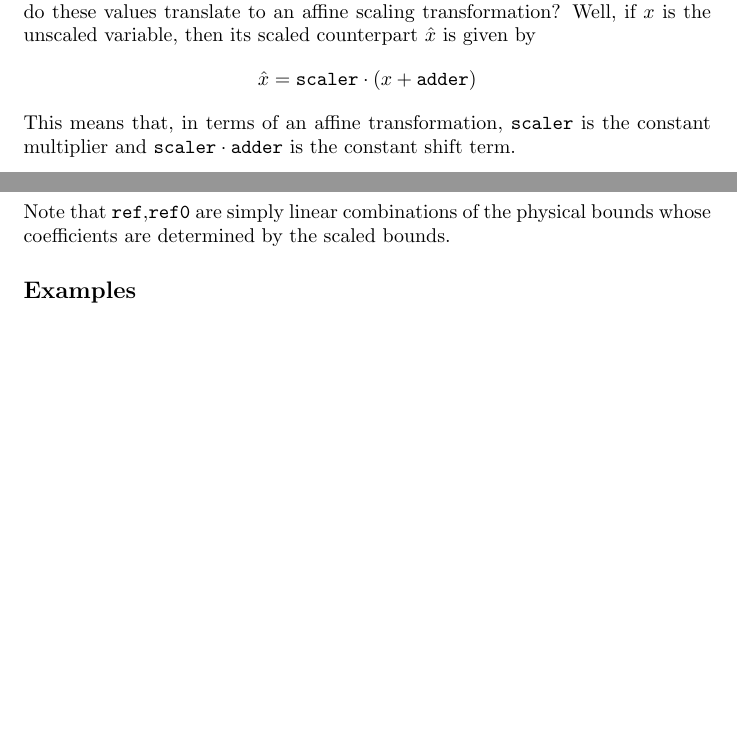
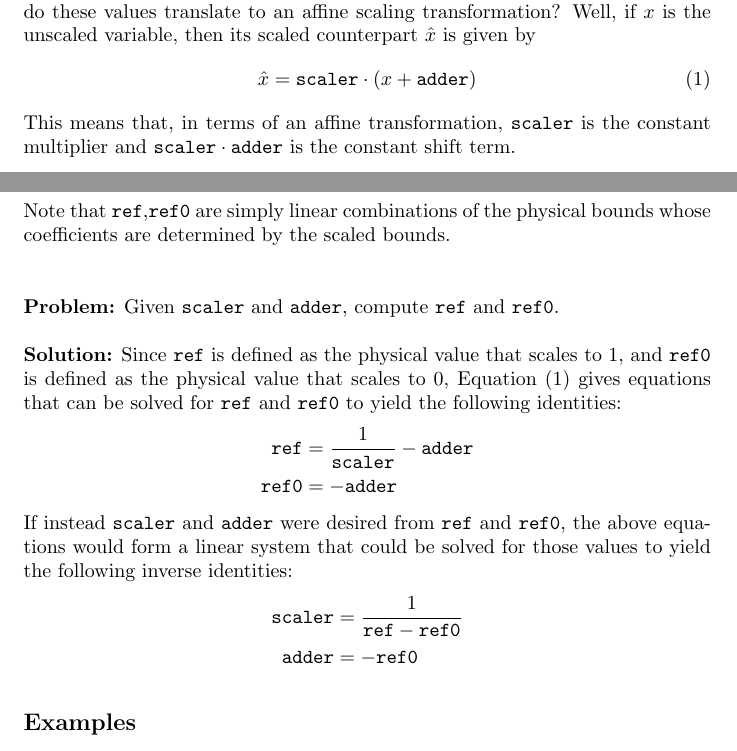
Before and after one commit to hweyandtnasa/scaling-tutorial, a LaTeX document (main.tex): two parts of pages 5 and 6 of 11, joined at a grey line, cut so that both start at the same text, the shorter picture padded with empty space. Compiled offline with pdfLaTeX.

Commit message:
Added scaler/adder to ref/ref0 conversion stuff; Made small edits.

```diff
--- a/main.tex
+++ b/main.tex
@@ -112,9 +112,9 @@ The OpenMDAO user interface provides support for linear and affine scaling, both
 \subsection*{Scalers and adders (deprecated)}
 
 To scale a variable this way, you must specify a \texttt{scaler} and an \texttt{adder}. How do these values translate to an affine scaling transformation? Well, if $x$ is the unscaled variable, then its scaled counterpart $\hat{x}$ is given by
-\begin{align*}
-    \hat{x} = \texttt{scaler} \cdot (x + \texttt{adder})
-\end{align*}
+\begin{align}
+    \hat{x} = \texttt{scaler} \cdot (x + \texttt{adder}) \label{eq:scaler_adder_trans}
+\end{align}
 This means that, in terms of an affine transformation, \texttt{scaler} is the constant multiplier and $\texttt{scaler} \cdot \texttt{adder}$ is the constant shift term. \\
 
 \noindent
@@ -153,7 +153,22 @@ Note that, given variable $x$, if $x^U$ denotes an upper bound of $x$ and $x^L$
     \texttt{ref} &= \frac{1-\hat{b}}{\hat{a}-\hat{b}}a + \frac{\hat{a}-1}{\hat{a}-\hat{b}}b \\
     \texttt{ref0} &= -\frac{\hat{b}}{\hat{a}-\hat{b}}a + \frac{\hat{a}}{\hat{a}-\hat{b}}b
 \end{align*}
-Note that \texttt{ref},\texttt{ref0} are simply linear combinations of the physical bounds whose coefficients are determined by the scaled bounds.
+Note that \texttt{ref},\texttt{ref0} are simply linear combinations of the physical bounds whose coefficients are determined by the scaled bounds. \\
+\\ \\
+\noindent
+\textbf{Problem:} Given \texttt{scaler} and \texttt{adder}, compute \texttt{ref} and \texttt{ref0}. \\
+
+\noindent
+\textbf{Solution:} Since \texttt{ref} is defined as the physical value that scales to 1, and \texttt{ref0} is defined as the physical value that scales to 0, Equation~\eqref{eq:scaler_adder_trans} gives equations that can be solved for \texttt{ref} and \texttt{ref0} to yield the following identities:
+\begin{align*}
+    \texttt{ref} &= \frac{1}{\texttt{scaler}} - \texttt{adder} \\
+    \texttt{ref0} &= -\texttt{adder}
+\end{align*}
+If instead \texttt{scaler} and \texttt{adder} were desired from \texttt{ref} and \texttt{ref0}, the above equations would form a linear system that could be solved for those values to yield the following inverse identities:
+\begin{align*}
+    \texttt{scaler} &= \frac{1}{\texttt{ref} - \texttt{ref0}} \\
+    \texttt{adder} &= -\texttt{ref0}
+\end{align*}
 
 \addcontentsline{toc}{subsection}{Examples}
 \subsection*{Examples}
```
Also changed, not shown: main.tex (2 more changed lines).
